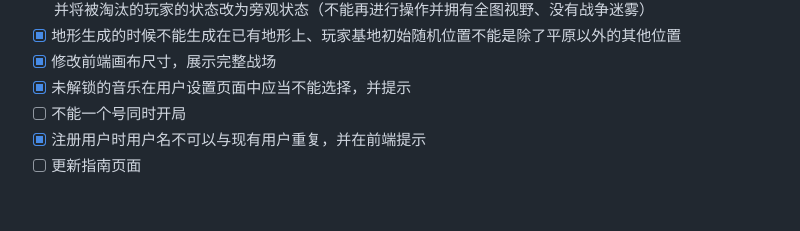
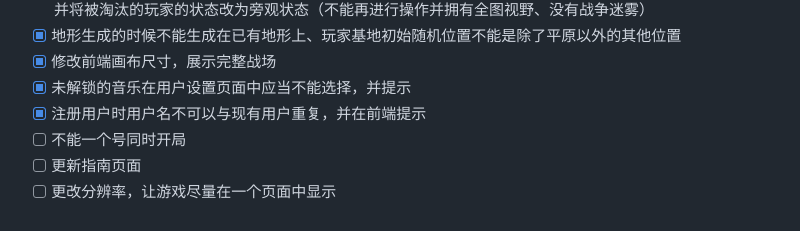
Before and after one commit to CUFEpython25-10086/FlagWars, a Markdown page: TODO.md, the part around the change. Rendered like a GitHub page.

Commit message:
docs: 更新TODO.md任务列表
添加新的待办事项“更改分辨率，让游戏尽量在一个页面中显示”并调整现有任务顺序

```diff
--- a/TODO.md
+++ b/TODO.md
@@ -63,6 +63,7 @@
 - [x] 地形生成的时候不能生成在已有地形上、玩家基地初始随机位置不能是除了平原以外的其他位置
 - [x] 修改前端画布尺寸，展示完整战场
 - [x] 未解锁的音乐在用户设置页面中应当不能选择，并提示
+- [x] 注册用户时用户名不可以与现有用户重复，并在前端提示
 - [ ] 不能一个号同时开局
-- [x] 注册用户时用户名不可以与现有用户重复，并在前端提示
 - [ ] 更新指南页面
+- [ ] 更改分辨率，让游戏尽量在一个页面中显示
```
